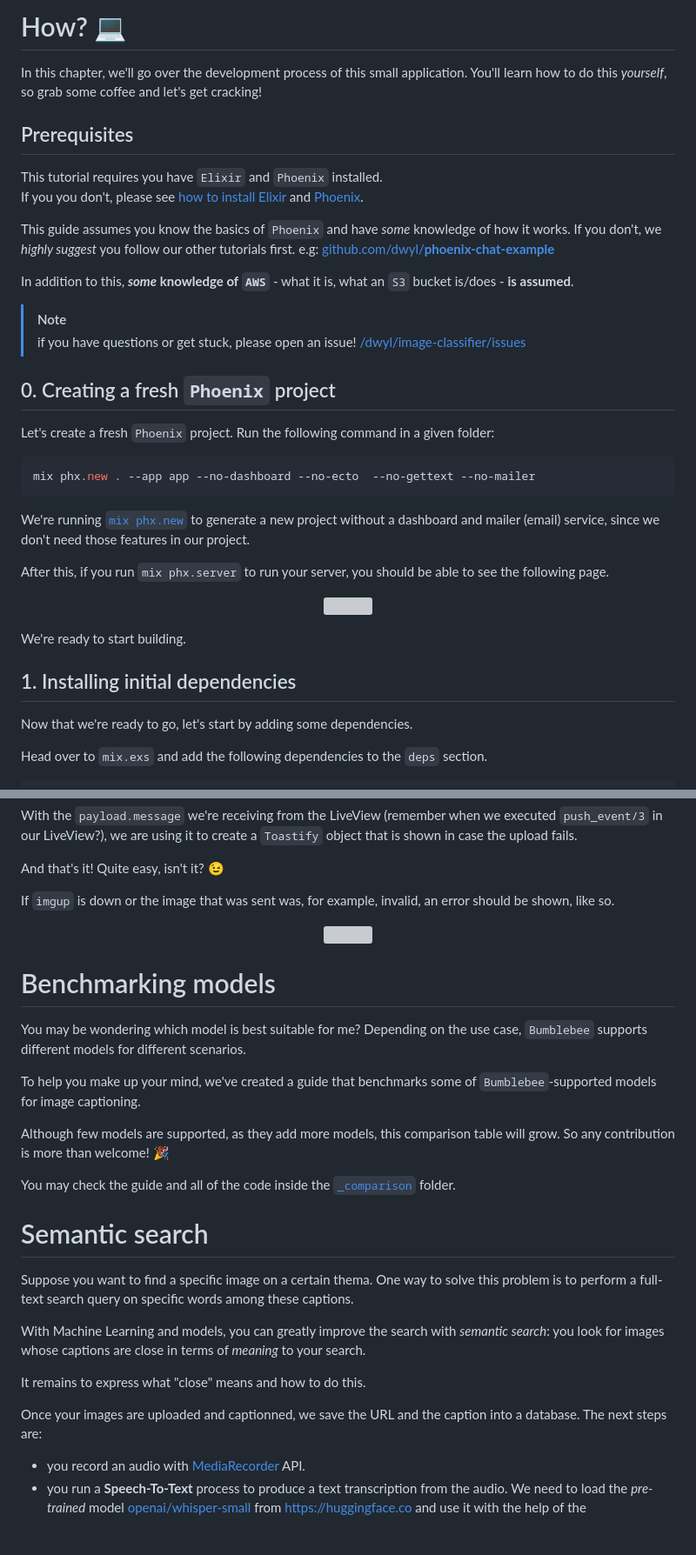
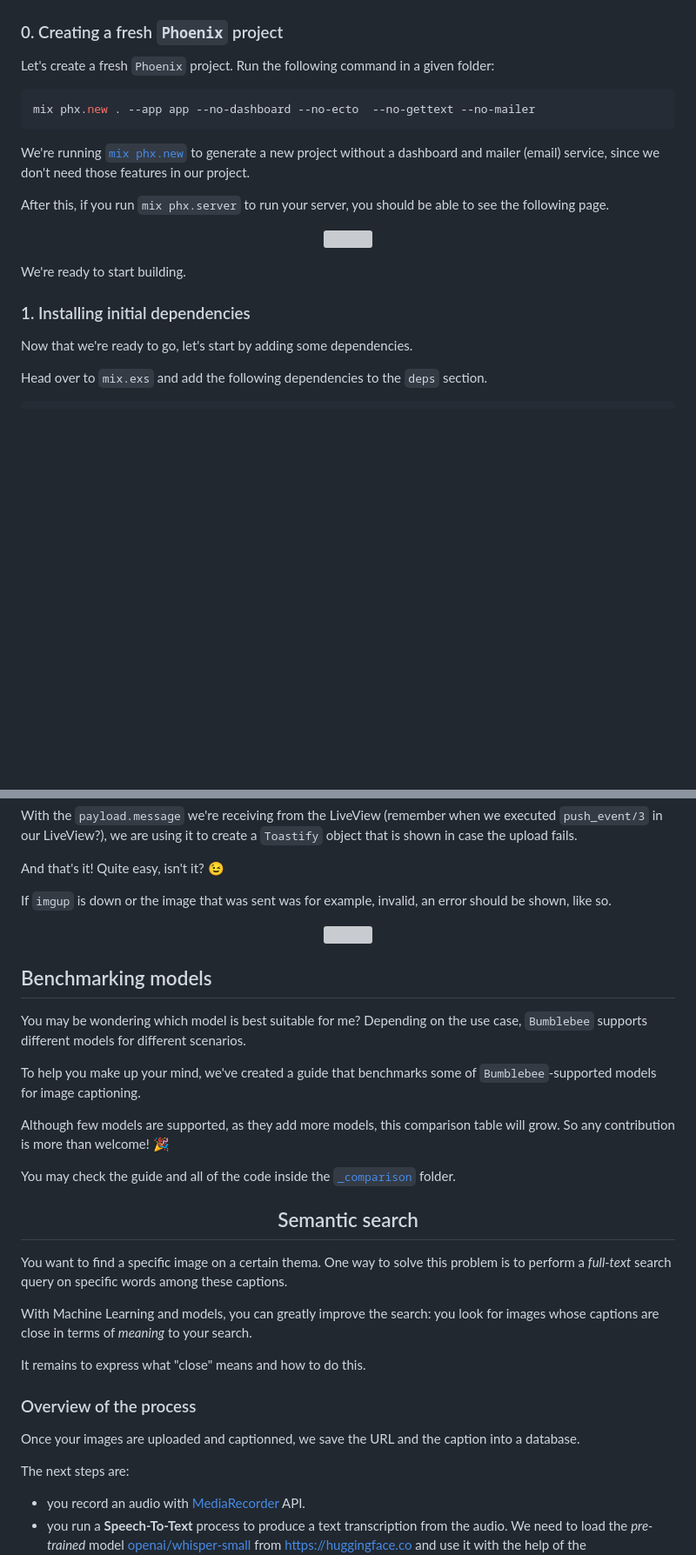
Before and after one commit to dwyl/image-classifier, a Markdown page: README.md, 2 parts joined by grey strips. Shown at 87% size. Drawn GitHub-style; blank space fills up the shorter version; grey boxes are pictures that could not be loaded.

```diff
--- a/README.md
+++ b/README.md
@@ -102,36 +131,4 @@ we recommend you follow the **`LiveView` _Counter_ Tutorial**:
-# How? 💻
-
-In this chapter, we'll go over the development process
-of this small application.
-You'll learn how to do this _yourself_,
-so grab some coffee and let's get cracking!
-
-## Prerequisites
-
-This tutorial requires you have `Elixir` and `Phoenix` installed. <br />
-If you you don't, please see
-[how to install Elixir](https://github.com/dwyl/learn-elixir#installation)
-and
-[Phoenix](https://hexdocs.pm/phoenix/installation.html#phoenix).
-
-This guide assumes you know the basics of `Phoenix`
-and have _some_ knowledge of how it works.
-If you don't,
-we _highly suggest_ you follow our other tutorials first.
-e.g:
-[github.com/dwyl/**phoenix-chat-example**](https://github.com/dwyl/phoenix-chat-example)
-
-In addition to this,
-**_some_ knowledge of `AWS`** -
-what it is, what an `S3` bucket is/does -
-**is assumed**.
-
-> [!NOTE]
-> if you have questions or get stuck,
-> please open an issue!
-> [/dwyl/image-classifier/issues](https://github.com/dwyl/image-classifier/issues)
-
-## 0. Creating a fresh `Phoenix` project
+### 0. Creating a fresh `Phoenix` project
 
 Let's create a fresh `Phoenix` project.
 Run the following command in a given folder:
@@ -155,7 +152,7 @@ you should be able to see the following page.
 
 We're ready to start building.
 
-## 1. Installing initial dependencies
+### 1. Installing initial dependencies
 
 Now that we're ready to go,
 let's start by adding some dependencies.
@@ -3145,16 +3135,13 @@ that is shown in case the upload fails.
 And that's it!
 Quite easy, isn't it? 😉
 
-If `imgup` is down or the image that was sent was,
-for example, invalid,
-an error should be shown,
-like so.
+If `imgup` is down or the image that was sent was for example, invalid, an error should be shown, like so.
 
 <p align="center">
   <img width="800" src="https://github.com/dwyl/image-classifier/assets/17494745/d730d10c-b45e-4dce-a37a-bb389c3cd548" />
 </p>
 
-# Benchmarking models
+## Benchmarking models
 
 You may be wondering which model is best suitable for me?
 Depending on the use case,
@@ -3176,16 +3163,23 @@ and all of the code
 inside the
 [`_comparison`](./_comparison/) folder.
 
-# Semantic search
-
-Suppose you want to find a specific image on a certain thema.
-One way to solve this problem is to perform a full-text search query on specific words among these captions.
-
-With Machine Learning and models, you can greatly improve the search with _semantic search_: you look for images whose captions are close in terms of _meaning_ to your search.
+<div align="center">
+
+## Semantic search
+
+</div>
+
+You want to find a specific image on a certain thema.
+One way to solve this problem is to perform a _full-text_ search query on specific words among these captions.
+
+With Machine Learning and models, you can greatly improve the search: you look for images whose captions are close in terms of _meaning_ to your search.
 
 It remains to express what "close" means and how to do this.
 
+### Overview of the process
+
 Once your images are uploaded and captionned, we save the URL and the caption into a database.
+
 The next steps are:
 
 - you record an audio with [MediaRecorder](https://developer.mozilla.org/en-US/docs/Web/API/MediaRecorder) API.
```
Also changed, not shown: other parts of README.md (+230 -134 lines).
